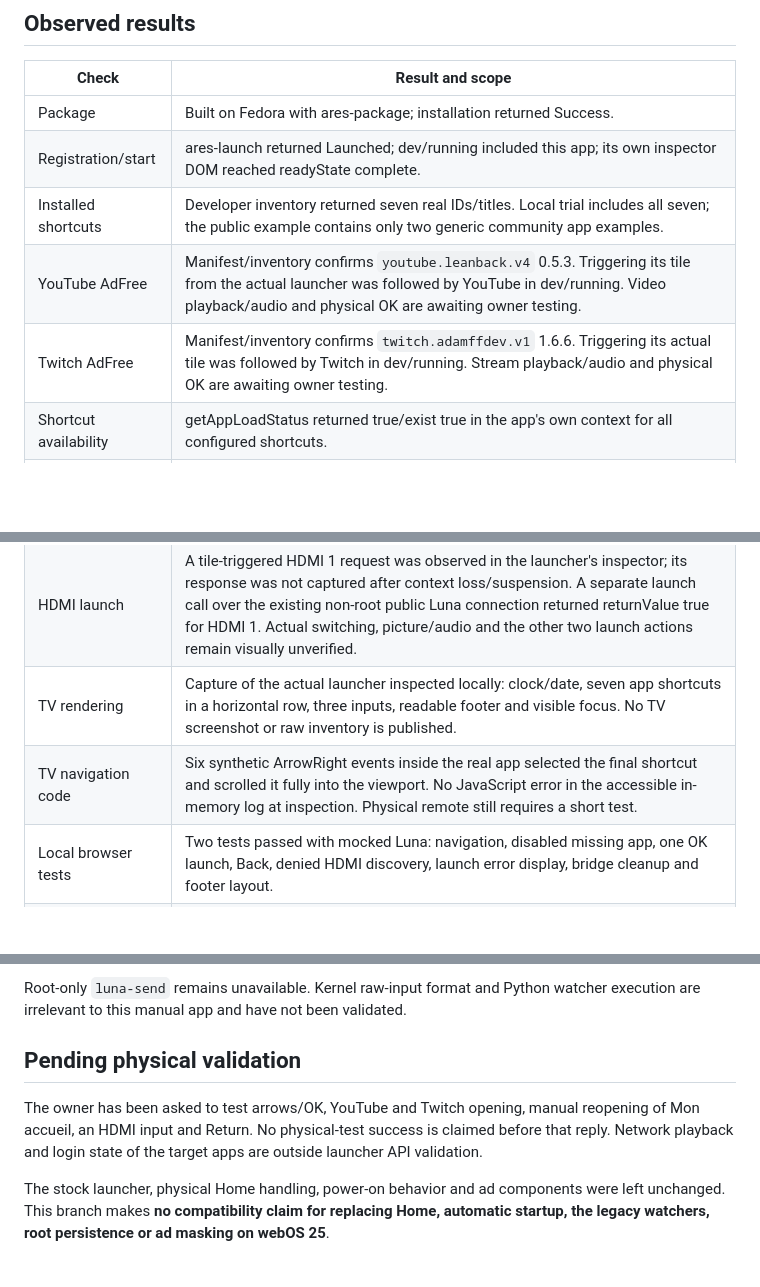
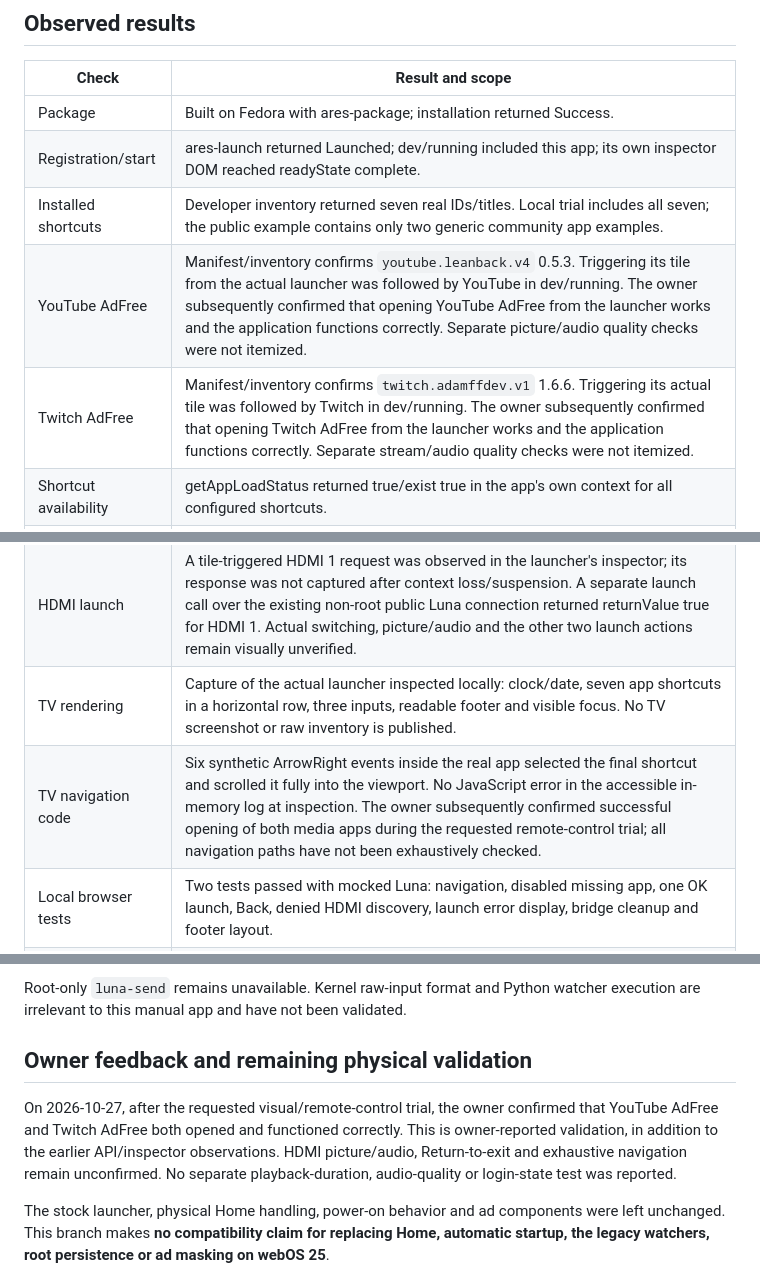
Before and after one commit to BNHR-dev/lg-webos-custom-home, a Markdown page: docs/webos25-test-record.md, 3 parts joined by grey strips. Rendered like a GitHub page; blank space fills up the shorter version.

Commit message:
Record owner-confirmed YouTube and Twitch launcher trial

```diff
--- a/docs/webos25-test-record.md
+++ b/docs/webos25-test-record.md
@@ -11,13 +11,13 @@ Host: Fedora KDE, webOS CLI 3.2.6; application `com.bnhr.customhome` version 0.1
 | Package | Built on Fedora with ares-package; installation returned Success. |
 | Registration/start | ares-launch returned Launched; dev/running included this app; its own inspector DOM reached readyState complete. |
 | Installed shortcuts | Developer inventory returned seven real IDs/titles. Local trial includes all seven; the public example contains only two generic community app examples. |
-| YouTube AdFree | Manifest/inventory confirms `youtube.leanback.v4` 0.5.3. Triggering its tile from the actual launcher was followed by YouTube in dev/running. Video playback/audio and physical OK are awaiting owner testing. |
-| Twitch AdFree | Manifest/inventory confirms `twitch.adamffdev.v1` 1.6.6. Triggering its actual tile was followed by Twitch in dev/running. Stream playback/audio and physical OK are awaiting owner testing. |
+| YouTube AdFree | Manifest/inventory confirms `youtube.leanback.v4` 0.5.3. Triggering its tile from the actual launcher was followed by YouTube in dev/running. The owner subsequently confirmed that opening YouTube AdFree from the launcher works and the application functions correctly. Separate picture/audio quality checks were not itemized. |
+| Twitch AdFree | Manifest/inventory confirms `twitch.adamffdev.v1` 1.6.6. Triggering its actual tile was followed by Twitch in dev/running. The owner subsequently confirmed that opening Twitch AdFree from the launcher works and the application functions correctly. Separate stream/audio quality checks were not itemized. |
 | Shortcut availability | getAppLoadStatus returned true/exist true in the app's own context for all configured shortcuts. |
 | HDMI discovery | getAllInputStatus succeeded from the app context and returned three hardware entries with app IDs `com.webos.app.hdmi1`, `com.webos.app.hdmi2`, `com.webos.app.hdmi3`. All three tiles rendered. |
 | HDMI launch | A tile-triggered HDMI 1 request was observed in the launcher's inspector; its response was not captured after context loss/suspension. A separate launch call over the existing non-root public Luna connection returned returnValue true for HDMI 1. Actual switching, picture/audio and the other two launch actions remain visually unverified. |
 | TV rendering | Capture of the actual launcher inspected locally: clock/date, seven app shortcuts in a horizontal row, three inputs, readable footer and visible focus. No TV screenshot or raw inventory is published. |
-| TV navigation code | Six synthetic ArrowRight events inside the real app selected the final shortcut and scrolled it fully into the viewport. No JavaScript error in the accessible in-memory log at inspection. Physical remote still requires a short test. |
+| TV navigation code | Six synthetic ArrowRight events inside the real app selected the final shortcut and scrolled it fully into the viewport. No JavaScript error in the accessible in-memory log at inspection. The owner subsequently confirmed successful opening of both media apps during the requested remote-control trial; all navigation paths have not been exhaustively checked. |
 | Local browser tests | Two tests passed with mocked Luna: navigation, disabled missing app, one OK launch, Back, denied HDMI discovery, launch error display, bridge cleanup and footer layout. |
 | Uninstall | Exact-package removal command/script prepared; not executed because the app is retained for testing. |
 
@@ -29,9 +29,9 @@ Verified accessible: developer `dev/listApps`, `getAppLoadStatus`, systempropert
 
 Root-only `luna-send` remains unavailable. Kernel raw-input format and Python watcher execution are irrelevant to this manual app and have not been validated.
 
-## Pending physical validation
+## Owner feedback and remaining physical validation
 
-The owner has been asked to test arrows/OK, YouTube and Twitch opening, manual reopening of Mon accueil, an HDMI input and Return. No physical-test success is claimed before that reply. Network playback and login state of the target apps are outside launcher API validation.
+On 2026-10-27, after the requested visual/remote-control trial, the owner confirmed that YouTube AdFree and Twitch AdFree both opened and functioned correctly. This is owner-reported validation, in addition to the earlier API/inspector observations. HDMI picture/audio, Return-to-exit and exhaustive navigation remain unconfirmed. No separate playback-duration, audio-quality or login-state test was reported.
 
 The stock launcher, physical Home handling, power-on behavior and ad components were left unchanged. This branch makes **no compatibility claim for replacing Home, automatic startup, the legacy watchers, root persistence or ad masking on webOS 25**.
 
```
